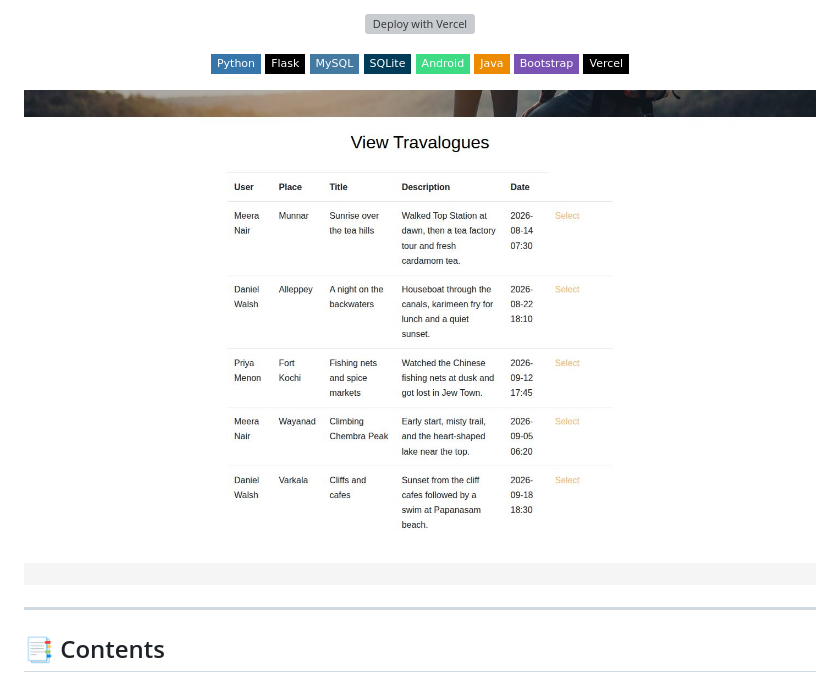
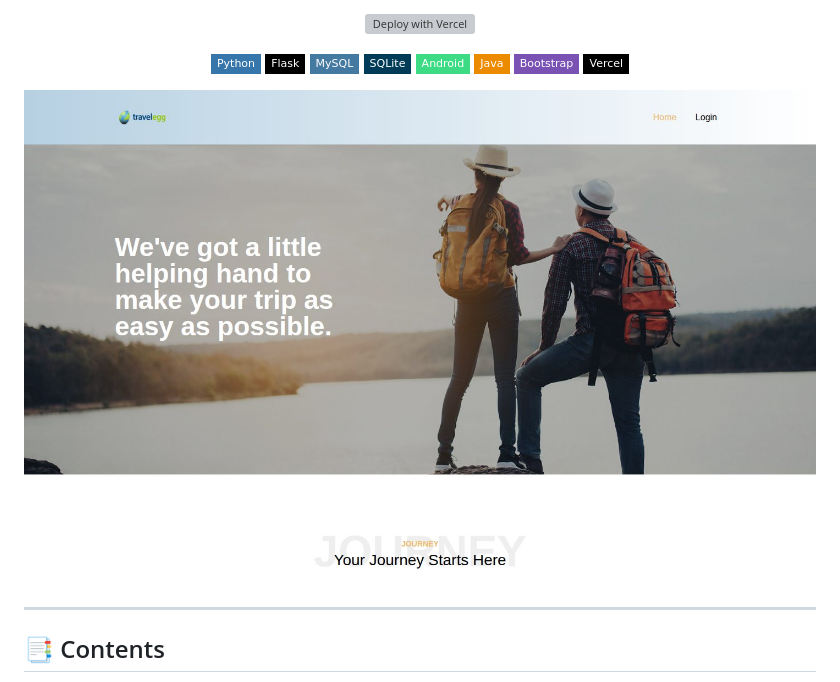
Before and after one commit to alokekissac/Smart-Travelogue, a Markdown page: README.md, the part around the change. Drawn GitHub-style; badges without logos; grey boxes are pictures that could not be loaded.

Commit message:
README: new hero image
Co-Authored-By: Claude Opus 5.5 <noreply@anthropic.com>
Claude-Session: https://claude.ai/code/session_01SACEsV72iehCCvDUhZXYMo

```diff
--- a/README.md
+++ b/README.md
@@ -23,7 +23,7 @@ Admin login: `admin` / `admin` (fictional demo data, resets on restart)
 
 </div>
 
-![Admin: travellers' travelogues](docs/screenshots/adminviewtravaloges.jpg)
+![Smart Travelogue home page](docs/screenshots/home.jpg)
 
 ---
 
```
